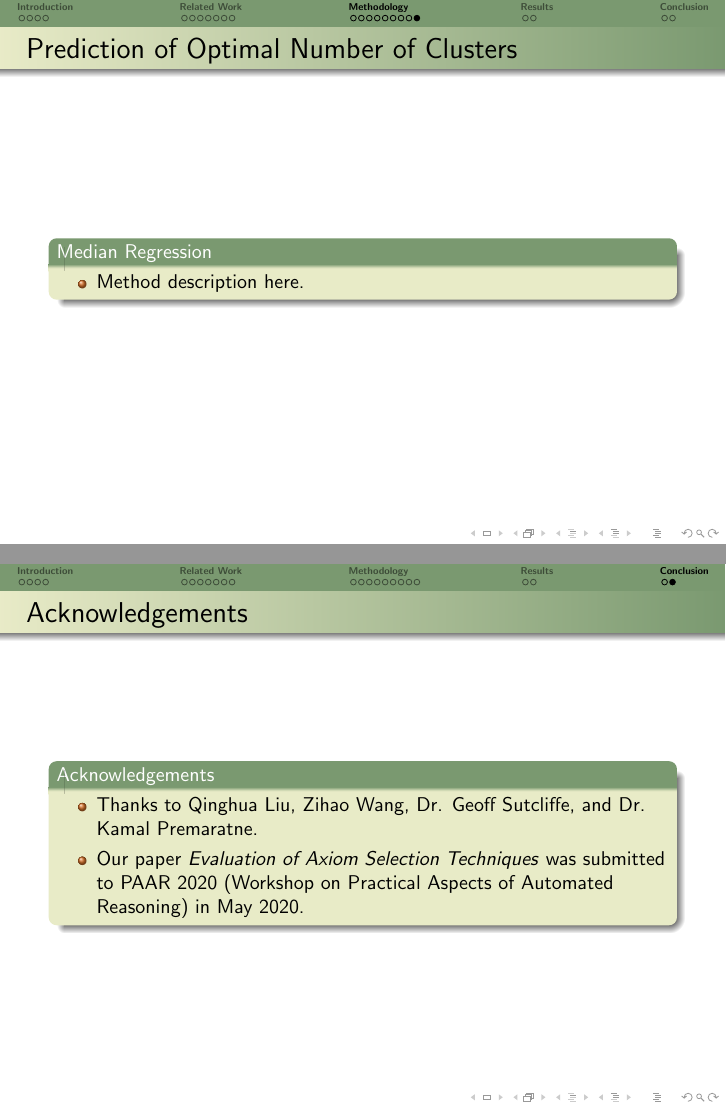
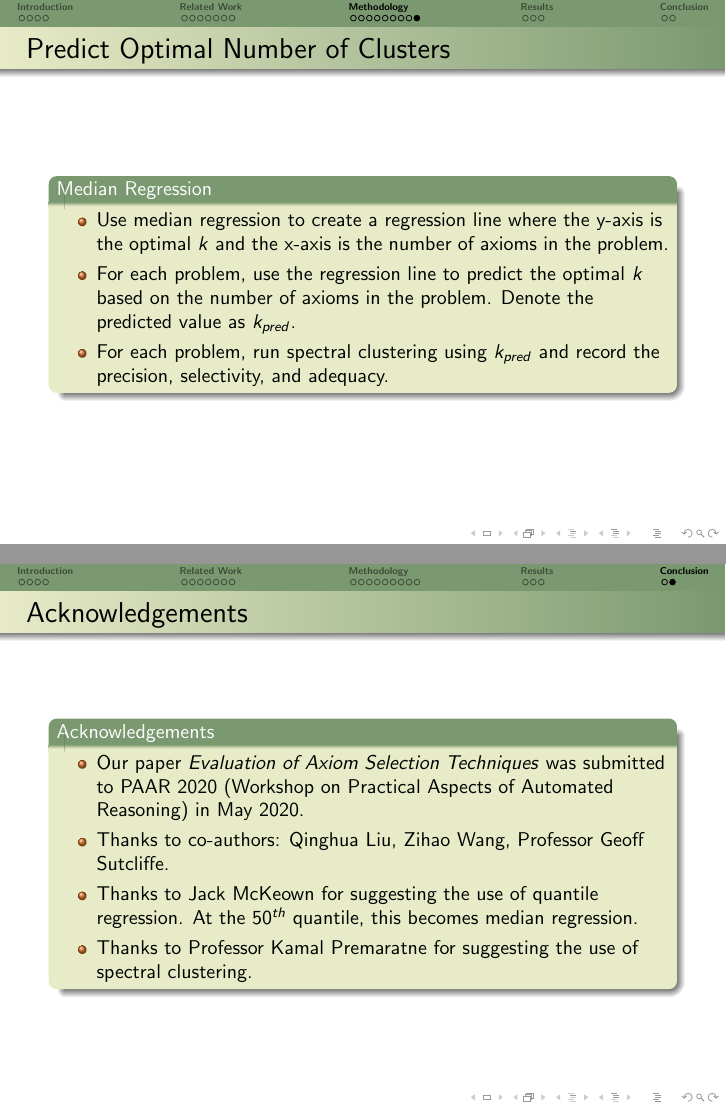
Before and after one commit to zishiwu123/axiom-selection-presentation, LaTeX slides (LaTeX-presentation/main.tex): pages 22 and 26 of 28 before the commit and pages 22 and 27 of 29 after it, joined at a grey line. Compiled offline with pdfLaTeX.

```diff
--- a/LaTeX-presentation/main.tex
+++ b/LaTeX-presentation/main.tex
@@ -528,10 +525,17 @@
 %%%%%%%%%%%%%%%%%%%%%%%%%%%%%%%%%%%%%%%%%%%%%%%%%%%%%%%%%%%%%
 
 \frame{
-  \frametitle{Prediction of Optimal Number of Clusters}
+  \frametitle{Predict Optimal Number of Clusters}
   \begin{block}{Median Regression}
   	\begin{itemize}
-    	\item Method description here.
+    	\item Use median regression to create a regression line where the
+    		y-axis is the optimal $k$ and the x-axis is the number of axioms
+    		in the problem.
+    	\item For each problem, use the regression line to predict the optimal
+    		$k$ based on the number of axioms in the problem. Denote the
+    		predicted value as $k_{pred}$.
+    	\item For each problem, run spectral clustering using $k_{pred}$ and
+    		record the precision, selectivity, and adequacy.
   	\end{itemize}
   \end{block}
 }
@@ -541,7 +545,9 @@
 
 \frame{
   \frametitle{Results}
-  \begin{block}{Predicted Number of Clusters}
-  	\begin{itemize}
-    	\item Result description here.
-  	\end{itemize}
+  \begin{block}{Predicted Number of Clusters for Bushy}
+  	\begin{figure}[H]
+		\centering
+		\includegraphics[scale=0.4]{figures/median-regression-optimal-k-bushy.png}
+  	\end{figure}
+  \end{block}
@@ -586,11 +603,16 @@
   \frametitle{Acknowledgements}
   \begin{block}{Acknowledgements}
   	\begin{itemize}
-    	\item Thanks to Qinghua Liu, Zihao Wang, Dr. Geoff Sutcliffe, and
-    		Dr. Kamal Premaratne.
-    	\item Our paper \textit{Evaluation of Axiom Selection Techniques}
+  	    \item Our paper \textit{Evaluation of Axiom Selection Techniques}
     		was submitted to PAAR 2020 (Workshop on Practical Aspects of
     		Automated Reasoning) in May 2020.
+    	\item Thanks to co-authors: Qinghua Liu, Zihao Wang,
+    		Professor Geoff Sutcliffe.
+    	\item Thanks to Jack McKeown for suggesting the use of quantile
+    		regression. At the $50^{th}$ quantile, this becomes median
+    		regression.
+    	\item Thanks to Professor Kamal Premaratne for suggesting the use of
+    		spectral clustering.
   	\end{itemize}
   \end{block}
 }
```
Also changed, not shown: LaTeX-presentation/figures/median-regression-optimal-k-bushy.png (added), LaTeX-presentation/figures/median-regression-optimal-k-chainy.png (added), LaTeX-presentation/main.pdf, LaTeX-presentation/main.tex (32 more changed lines).
